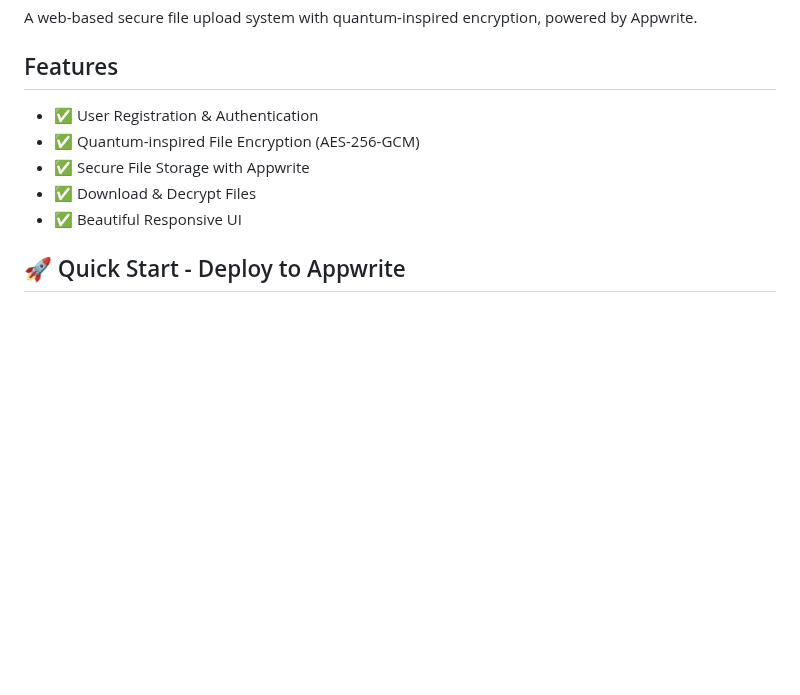
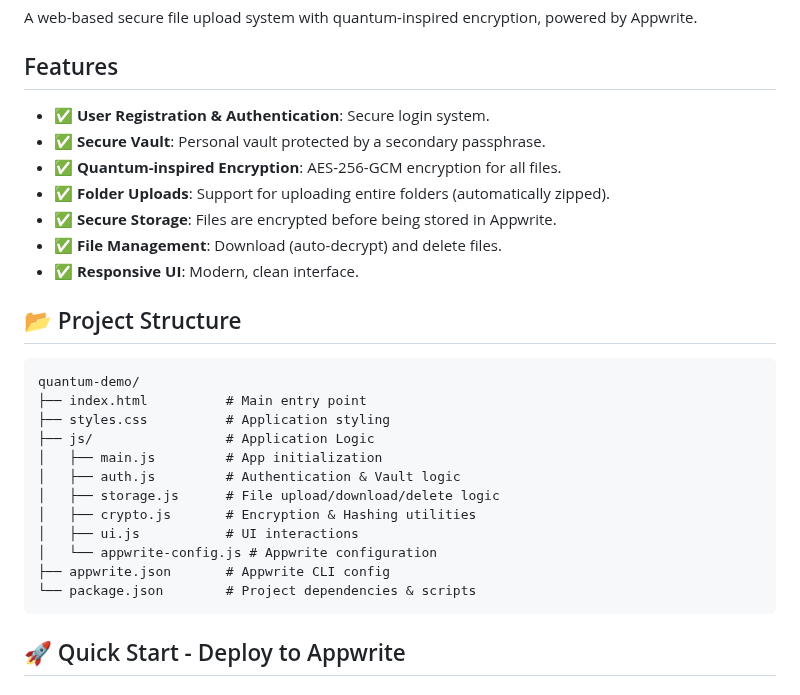
Before and after one commit to Naveen-145119/quantum-demo, a Markdown page: README.md, the part around the change. Drawn GitHub-style; blank space fills up the shorter version.

Commit message:
docs: update README and SETUP to reflect current project structure and features

````diff
--- a/README.md
+++ b/README.md
@@ -4,11 +4,30 @@ A web-based secure file upload system with quantum-inspired encryption, powered
 
 ## Features
 
-- ✅ User Registration & Authentication
-- ✅ Quantum-inspired File Encryption (AES-256-GCM)
-- ✅ Secure File Storage with Appwrite
-- ✅ Download & Decrypt Files
-- ✅ Beautiful Responsive UI
+- ✅ **User Registration & Authentication**: Secure login system.
+- ✅ **Secure Vault**: Personal vault protected by a secondary passphrase.
+- ✅ **Quantum-inspired Encryption**: AES-256-GCM encryption for all files.
+- ✅ **Folder Uploads**: Support for uploading entire folders (automatically zipped).
+- ✅ **Secure Storage**: Files are encrypted before being stored in Appwrite.
+- ✅ **File Management**: Download (auto-decrypt) and delete files.
+- ✅ **Responsive UI**: Modern, clean interface.
+
+## 📂 Project Structure
+
+```
+quantum-demo/
+├── index.html          # Main entry point
+├── styles.css          # Application styling
+├── js/                 # Application Logic
+│   ├── main.js         # App initialization
+│   ├── auth.js         # Authentication & Vault logic
+│   ├── storage.js      # File upload/download/delete logic
+│   ├── crypto.js       # Encryption & Hashing utilities
+│   ├── ui.js           # UI interactions
+│   └── appwrite-config.js # Appwrite configuration
+├── appwrite.json       # Appwrite CLI config
+└── package.json        # Project dependencies & scripts
+```
 
 ## 🚀 Quick Start - Deploy to Appwrite
 
````
Also changed, not shown: SETUP.md (+2 -0 lines).
